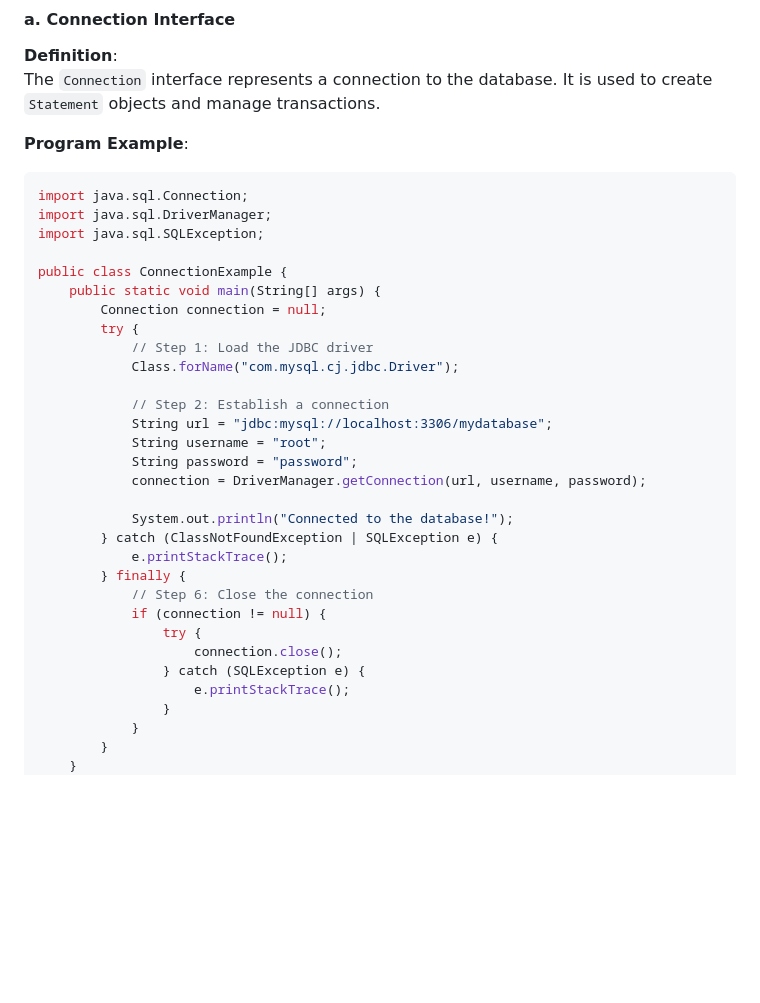
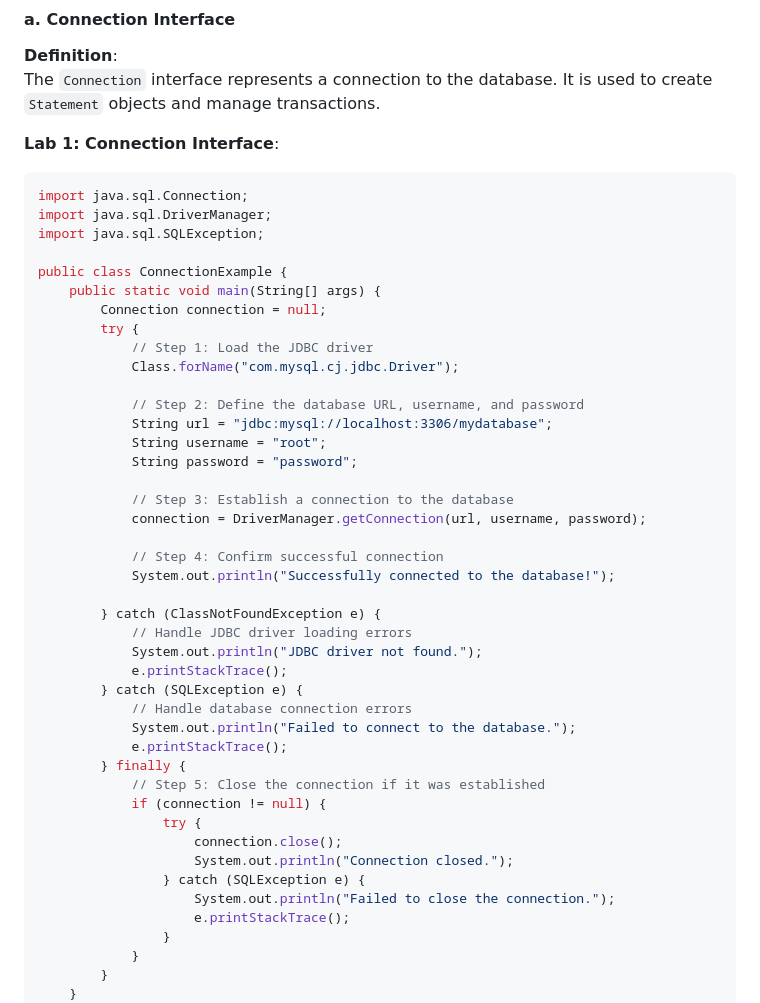
Before and after one commit to Sharatmaharjan/Notes, a Markdown page: BCA/3rd sem/Unit 13: Database Programming using JDBC.md, the part around the change printed below. Rendered like a GitHub page; blank space fills up the shorter version.

````diff
--- a/BCA/3rd sem/Unit 13: Database Programming using JDBC.md
+++ b/BCA/3rd sem/Unit 13: Database Programming using JDBC.md
@@ -35,7 +32,7 @@ To work with JDBC, we follow these steps:
 **Definition**:
 The `Connection` interface represents a connection to the database. It is used to create `Statement` objects and manage transactions.
 
-**Program Example**:
+**Lab 1: Connection Interface**:
 ```java
 import java.sql.Connection;
 import java.sql.DriverManager;
@@ -48,21 +45,33 @@ public class ConnectionExample {
             // Step 1: Load the JDBC driver
             Class.forName("com.mysql.cj.jdbc.Driver");
 
-            // Step 2: Establish a connection
+            // Step 2: Define the database URL, username, and password
             String url = "jdbc:mysql://localhost:3306/mydatabase";
             String username = "root";
             String password = "password";
+
+            // Step 3: Establish a connection to the database
             connection = DriverManager.getConnection(url, username, password);
 
-            System.out.println("Connected to the database!");
-        } catch (ClassNotFoundException | SQLException e) {
+            // Step 4: Confirm successful connection
+            System.out.println("Successfully connected to the database!");
+
+        } catch (ClassNotFoundException e) {
+            // Handle JDBC driver loading errors
+            System.out.println("JDBC driver not found.");
+            e.printStackTrace();
+        } catch (SQLException e) {
+            // Handle database connection errors
+            System.out.println("Failed to connect to the database.");
             e.printStackTrace();
         } finally {
-            // Step 6: Close the connection
+            // Step 5: Close the connection if it was established
             if (connection != null) {
                 try {
                     connection.close();
+                    System.out.println("Connection closed.");
                 } catch (SQLException e) {
+                    System.out.println("Failed to close the connection.");
                     e.printStackTrace();
                 }
             }
````
Also changed, not shown: other parts of BCA/3rd sem/Unit 13: Database Programming using JDBC.md (+52 -27 lines).
